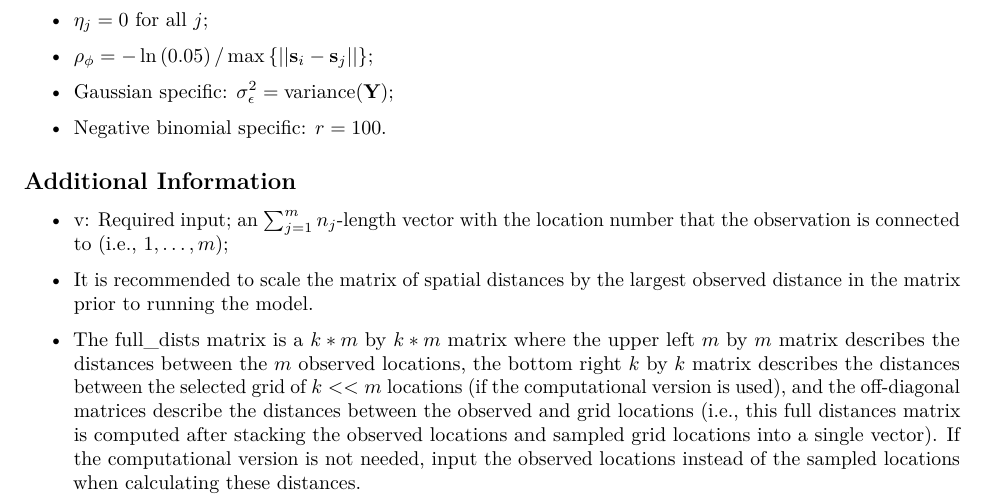
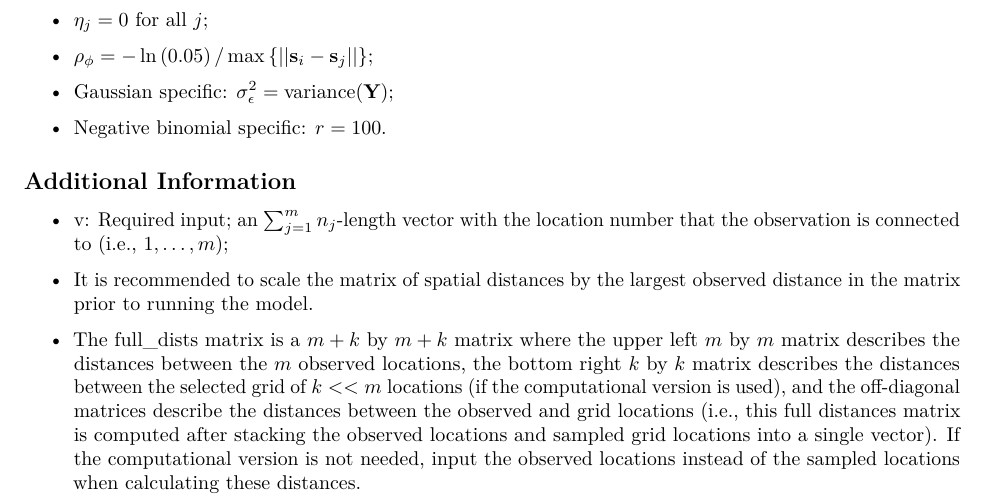
Before and after one commit to warrenjl/EpiBuffer, an R Markdown document (EpiBuffer_Model_Details/SpatialBuffer_Model_Details.Rmd): part of page 2 of 2, cut so that both start at the same text. The pictures show the output file EpiBuffer_Model_Details/SpatialBuffer_Model_Details.pdf that the author committed with the source.

Commit message:
quick fix

```diff
--- a/EpiBuffer_Model_Details/SpatialBuffer_Model_Details.Rmd
+++ b/EpiBuffer_Model_Details/SpatialBuffer_Model_Details.Rmd
@@ -107,7 +107,7 @@ Negative binomial specific:  $r \sim \text{Discrete Uniform}\left[a_r, b_r\right
 
 * It is recommended to scale the matrix of spatial distances by the largest observed distance in the matrix prior to running the model.
 
-* The full_dists matrix is a $k*m$ by $k*m$ matrix where the upper left $m$ by $m$ matrix describes the distances between the $m$ observed locations, the bottom right $k$ by $k$ matrix describes the distances between the selected grid of $k<<m$ locations (if the computational version is used), and the off-diagonal matrices describe the distances between the observed and grid locations (i.e., this full distances matrix is computed after stacking the observed locations and sampled grid locations into a single vector).  If the computational version is not needed, input the observed locations instead of the sampled locations when calculating these distances.
+* The full_dists matrix is a $m + k$ by $m + k$ matrix where the upper left $m$ by $m$ matrix describes the distances between the $m$ observed locations, the bottom right $k$ by $k$ matrix describes the distances between the selected grid of $k<<m$ locations (if the computational version is used), and the off-diagonal matrices describe the distances between the observed and grid locations (i.e., this full distances matrix is computed after stacking the observed locations and sampled grid locations into a single vector).  If the computational version is not needed, input the observed locations instead of the sampled locations when calculating these distances.
 
 
 \pagebreak
```
Also changed, not shown: EpiBuffer_Model_Details/SpatialBuffer_Model_Details.pdf, 1 other file.
